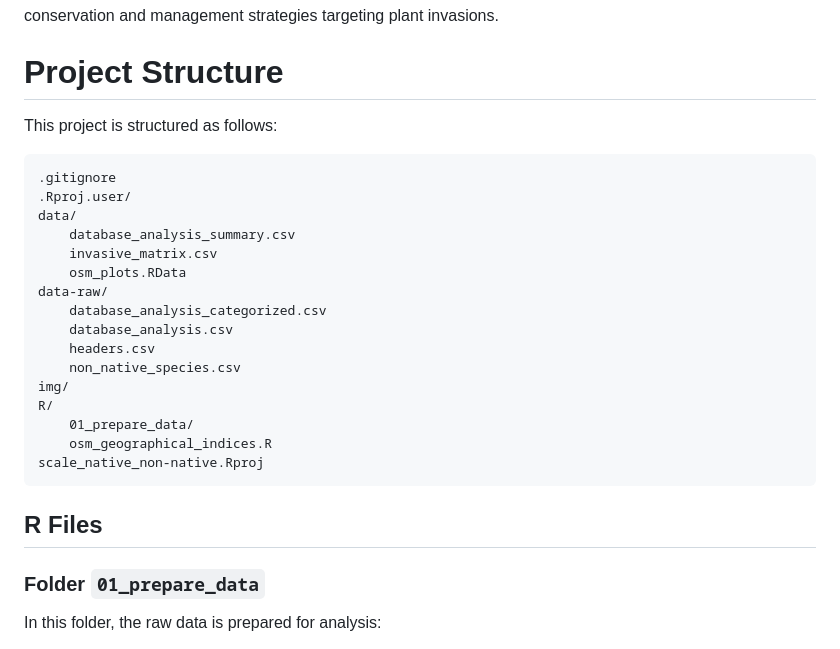
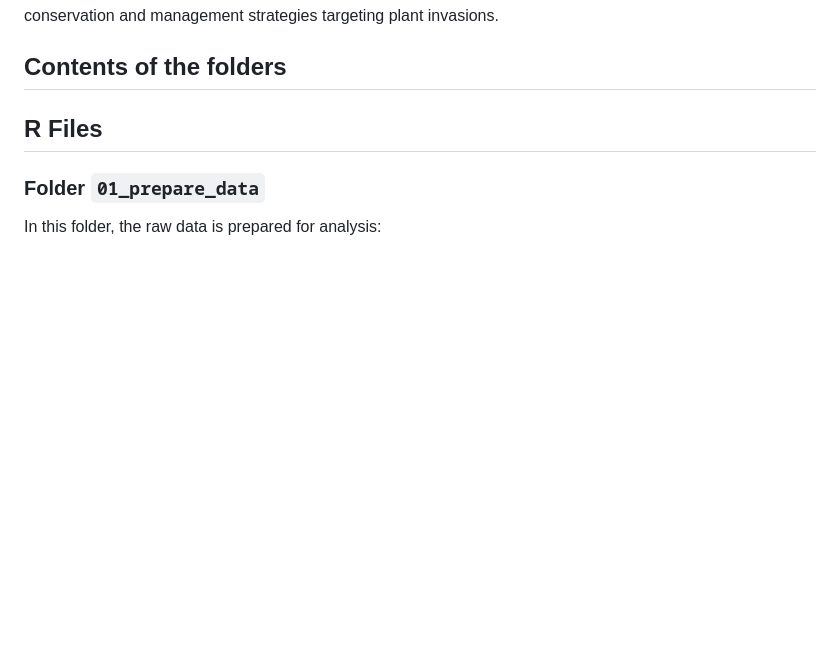
Before and after one commit to oksanabuzh/ScaleNativeNonnative_Buzhdygan_et.al, a Markdown page: README.md, the part around the change. Rendered like a GitHub page; blank space fills up the shorter version.

````diff
--- a/README.md
+++ b/README.md
@@ -17,28 +17,7 @@ Native species richness was the strongest driver of invasions, showing negative
 Our results highlight the importance of separating alien groups and considering multiple spatial grains to avoid overlooking key drivers of invasion. Focusing on scale- and group-specific factors can enhance the ecological relevance and efficiency of conservation and management strategies targeting plant invasions.
 
 
-# Project Structure
-
-This project is structured as follows:
-
-```md
-.gitignore
-.Rproj.user/
-data/
-    database_analysis_summary.csv
-    invasive_matrix.csv
-    osm_plots.RData
-data-raw/
-    database_analysis_categorized.csv
-    database_analysis.csv
-    headers.csv
-    non_native_species.csv
-img/
-R/
-    01_prepare_data/
-    osm_geographical_indices.R
-scale_native_non-native.Rproj
-```
+## Contents of the folders
 
 ## R Files
 
````
